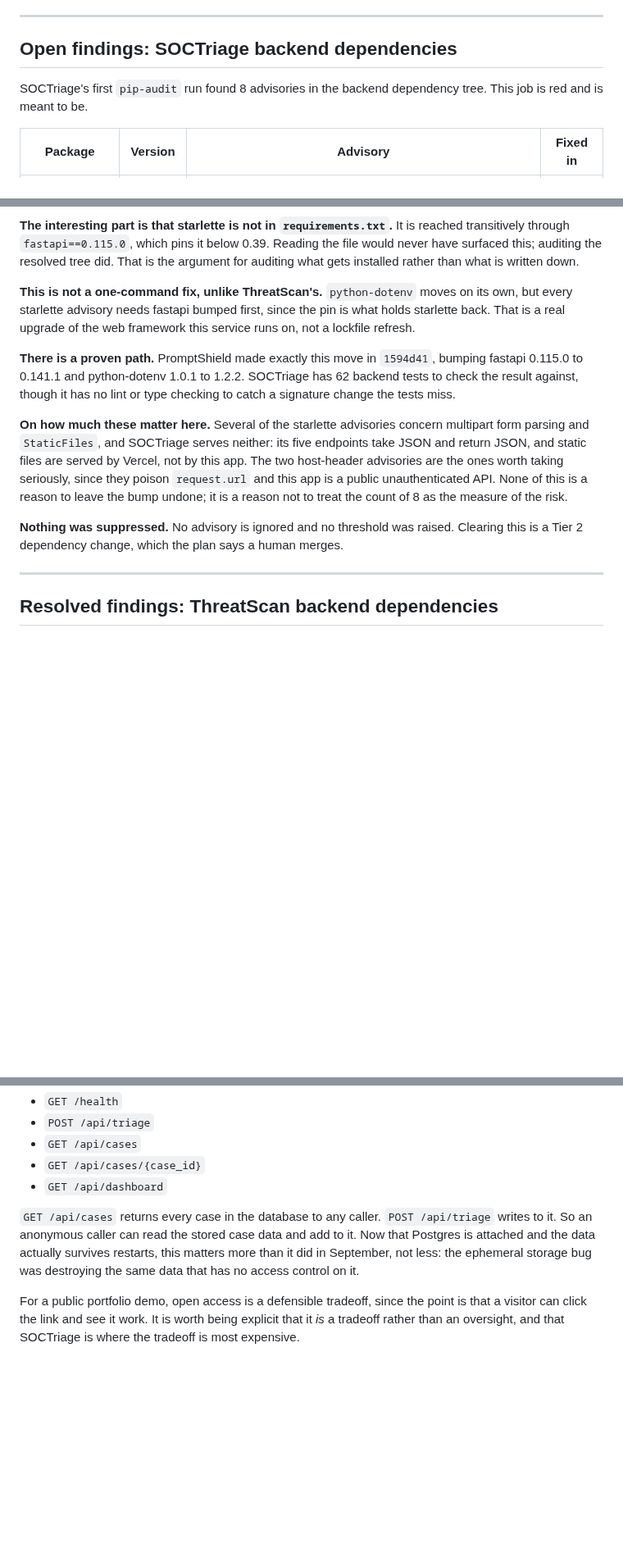
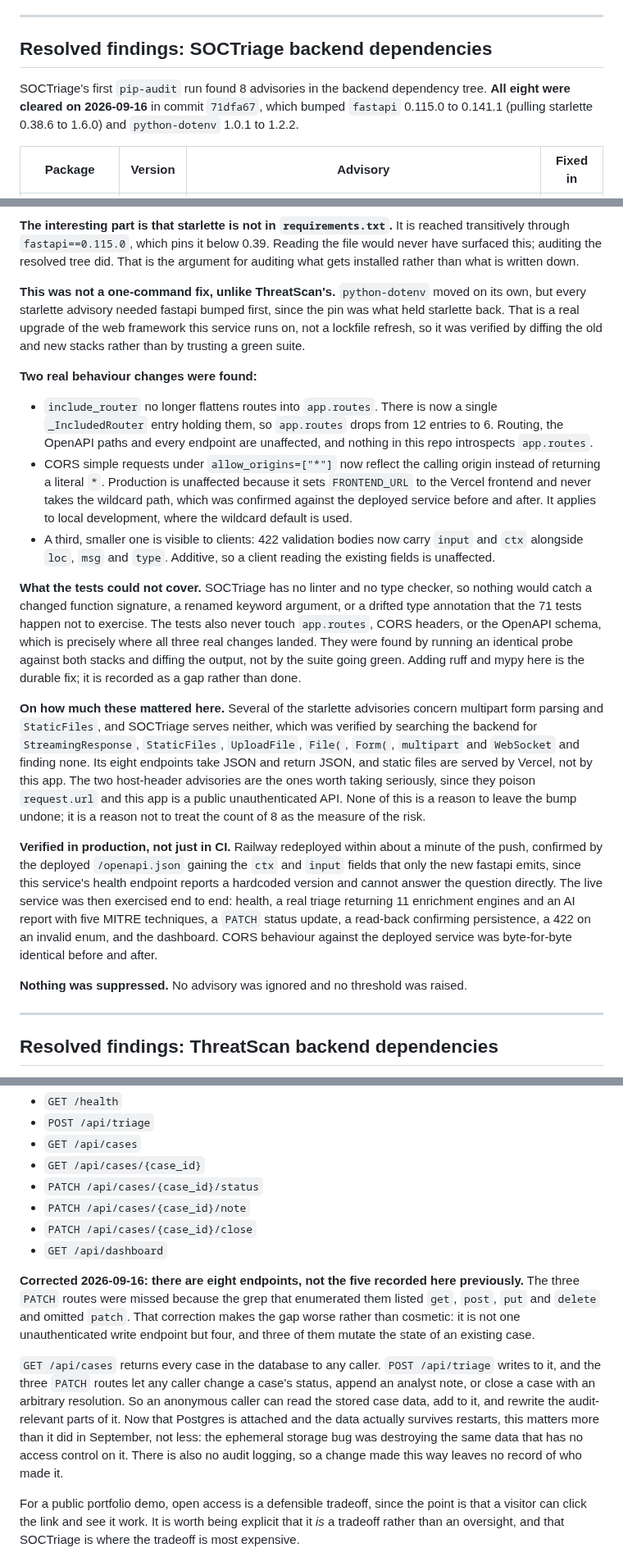
Before and after one commit to SalCyberAware/PromptShield, a Markdown page: docs/AUTOMATION_PLAN.md, 3 parts joined by grey strips. Shown at 82% size. GitHub-like rendering; blank space fills up the shorter version.

Commit message:
docs: record SOCTriage's fastapi bump and correct its endpoint count
All 8 pip-audit advisories are cleared in SOCTriage 71dfa67, so every
scanner job across all three repos is now green and the open findings
section becomes a resolved one.

Records the three behaviour changes the upgrade actually introduced,
found by diffing an identical probe across both stacks rather than by
trusting the suite: include_router no longer flattens routes into
app.routes, CORS simple requests under a wildcard now reflect the calling
origin, and 422 bodies gained input and ctx. Also records what the tests
could not have caught, since this repo has no linter and no type checker,
and notes that all three changes landed in exactly the places the tests
never look.

Corrects the authentication section from five endpoints to eight. The
three PATCH routes were missed because the original grep omitted patch.
That makes the gap materially worse: four unauthenticated write endpoints
rather than one, three of which mutate an existing case, with no audit
logging to record who did it.

Also resolves the 62 versus 71 test-count question by running the suite:
pytest collects 71 from 62 definitions, so the README was right.

```diff
--- a/docs/AUTOMATION_PLAN.md
+++ b/docs/AUTOMATION_PLAN.md
@@ -352,10 +353,11 @@ checklist item on the next SOCTriage dependency or runtime change.
 
 ---
 
-## Open findings: SOCTriage backend dependencies
+## Resolved findings: SOCTriage backend dependencies
 
-SOCTriage's first `pip-audit` run found 8 advisories in the backend dependency tree. This job is red
-and is meant to be.
+SOCTriage's first `pip-audit` run found 8 advisories in the backend dependency tree. **All eight
+were cleared on 2026-09-16** in commit `71dfa67`, which bumped `fastapi` 0.115.0 to 0.141.1 (pulling
+starlette 0.38.6 to 1.6.0) and `python-dotenv` 1.0.1 to 1.2.2.
 
 | Package | Version | Advisory | Fixed in |
 |---|---|---|---|
@@ -373,23 +375,48 @@ through `fastapi==0.115.0`, which pins it below 0.39. Reading the file would nev
 this; auditing the resolved tree did. That is the argument for auditing what gets installed rather
 than what is written down.
 
-**This is not a one-command fix, unlike ThreatScan's.** `python-dotenv` moves on its own, but every
-starlette advisory needs fastapi bumped first, since the pin is what holds starlette back. That is a
-real upgrade of the web framework this service runs on, not a lockfile refresh.
+**This was not a one-command fix, unlike ThreatScan's.** `python-dotenv` moved on its own, but every
+starlette advisory needed fastapi bumped first, since the pin was what held starlette back. That is a
+real upgrade of the web framework this service runs on, not a lockfile refresh, so it was verified by
+diffing the old and new stacks rather than by trusting a green suite.
 
-**There is a proven path.** PromptShield made exactly this move in `1594d41`, bumping fastapi
-0.115.0 to 0.141.1 and python-dotenv 1.0.1 to 1.2.2. SOCTriage has 62 backend tests to check the
-result against, though it has no lint or type checking to catch a signature change the tests miss.
+**Two real behaviour changes were found:**
 
-**On how much these matter here.** Several of the starlette advisories concern multipart form
-parsing and `StaticFiles`, and SOCTriage serves neither: its five endpoints take JSON and return
-JSON, and static files are served by Vercel, not by this app. The two host-header advisories are the
+- `include_router` no longer flattens routes into `app.routes`. There is now a single
+  `_IncludedRouter` entry holding them, so `app.routes` drops from 12 entries to 6. Routing, the
+  OpenAPI paths and every endpoint are unaffected, and nothing in this repo introspects `app.routes`.
+- CORS simple requests under `allow_origins=["*"]` now reflect the calling origin instead of
+  returning a literal `*`. Production is unaffected because it sets `FRONTEND_URL` to the Vercel
+  frontend and never takes the wildcard path, which was confirmed against the deployed service
+  before and after. It applies to local development, where the wildcard default is used.
+- A third, smaller one is visible to clients: 422 validation bodies now carry `input` and `ctx`
+  alongside `loc`, `msg` and `type`. Additive, so a client reading the existing fields is unaffected.
+
+**What the tests could not cover.** SOCTriage has no linter and no type checker, so nothing would
+catch a changed function signature, a renamed keyword argument, or a drifted type annotation that the
+71 tests happen not to exercise. The tests also never touch `app.routes`, CORS headers, or the
+OpenAPI schema, which is precisely where all three real changes landed. They were found by running an
+identical probe against both stacks and diffing the output, not by the suite going green. Adding
+ruff and mypy here is the durable fix; it is recorded as a gap rather than done.
+
+**On how much these mattered here.** Several of the starlette advisories concern multipart form
+parsing and `StaticFiles`, and SOCTriage serves neither, which was verified by searching the backend
+for `StreamingResponse`, `StaticFiles`, `UploadFile`, `File(`, `Form(`, `multipart` and `WebSocket`
+and finding none. Its eight endpoints take JSON and return JSON, and static files are served by
+Vercel, not by this app. The two host-header advisories are the
 ones worth taking seriously, since they poison `request.url` and this app is a public unauthenticated
 API. None of this is a reason to leave the bump undone; it is a reason not to treat the count of 8 as
 the measure of the risk.
 
-**Nothing was suppressed.** No advisory is ignored and no threshold was raised. Clearing this is a
-Tier 2 dependency change, which the plan says a human merges.
+**Verified in production, not just in CI.** Railway redeployed within about a minute of the push,
+confirmed by the deployed `/openapi.json` gaining the `ctx` and `input` fields that only the new
+fastapi emits, since this service's health endpoint reports a hardcoded version and cannot answer the
+question directly. The live service was then exercised end to end: health, a real triage returning 11
+enrichment engines and an AI report with five MITRE techniques, a `PATCH` status update, a read-back
+confirming persistence, a 422 on an invalid enum, and the dashboard. CORS behaviour against the
+deployed service was byte-for-byte identical before and after.
+
+**Nothing was suppressed.** No advisory was ignored and no threshold was raised.
 
 ---
 
@@ -503,12 +530,23 @@ of it, it persists what users submit and exposes that data through unauthenticat
 - `POST /api/triage`
 - `GET /api/cases`
 - `GET /api/cases/{case_id}`
+- `PATCH /api/cases/{case_id}/status`
+- `PATCH /api/cases/{case_id}/note`
+- `PATCH /api/cases/{case_id}/close`
 - `GET /api/dashboard`
 
-`GET /api/cases` returns every case in the database to any caller. `POST /api/triage` writes to it.
-So an anonymous caller can read the stored case data and add to it. Now that Postgres is attached
-and the data actually survives restarts, this matters more than it did in September, not less: the
-ephemeral storage bug was destroying the same data that has no access control on it.
+**Corrected 2026-09-16: there are eight endpoints, not the five recorded here previously.** The three
+`PATCH` routes were missed because the grep that enumerated them listed `get`, `post`, `put` and
+`delete` and omitted `patch`. That correction makes the gap worse rather than cosmetic: it is not one
+unauthenticated write endpoint but four, and three of them mutate the state of an existing case.
+
+`GET /api/cases` returns every case in the database to any caller. `POST /api/triage` writes to it,
+and the three `PATCH` routes let any caller change a case's status, append an analyst note, or close
+a case with an arbitrary resolution. So an anonymous caller can read the stored case data, add to it,
+and rewrite the audit-relevant parts of it. Now that Postgres is attached and the data actually
+survives restarts, this matters more than it did in September, not less: the ephemeral storage bug
+was destroying the same data that has no access control on it. There is also no audit logging, so a
+change made this way leaves no record of who made it.
 
 For a public portfolio demo, open access is a defensible tradeoff, since the point is that a visitor
 can click the link and see it work. It is worth being explicit that it *is* a tradeoff rather than an
```
Also changed, not shown: other parts of docs/AUTOMATION_PLAN.md (+9 -8 lines).
